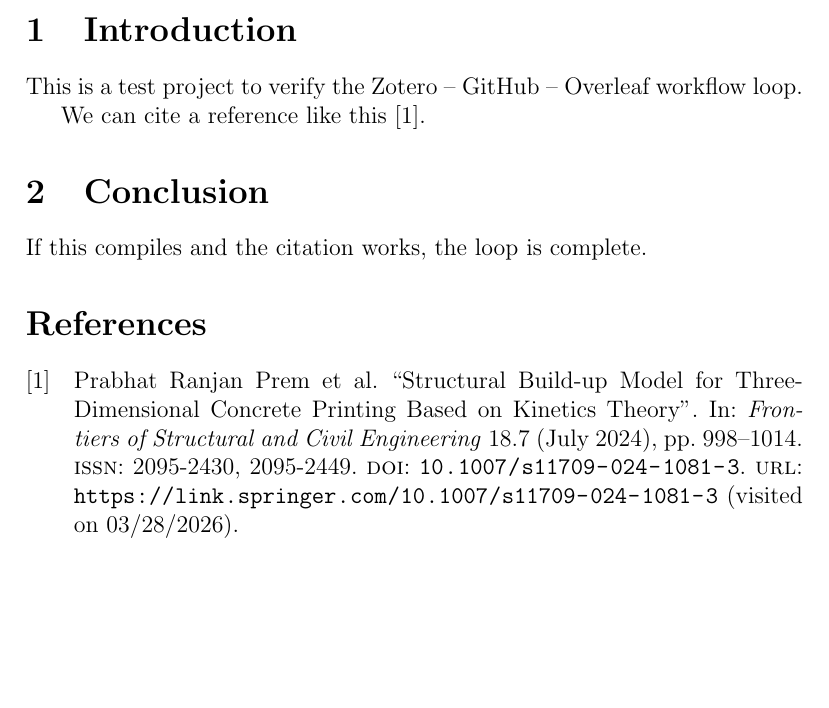
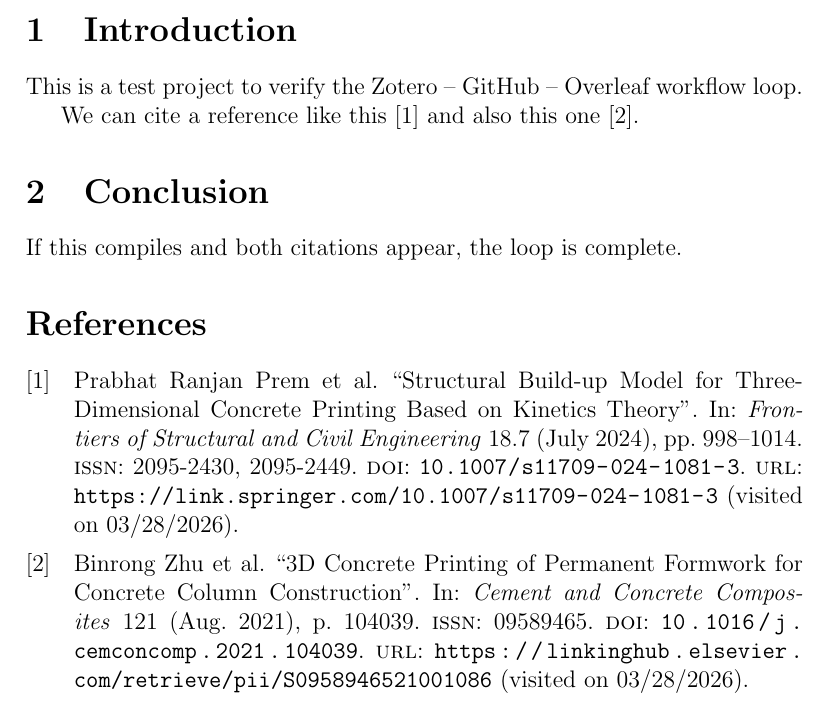
Before and after one commit to yassin11333/test-loop, a LaTeX document (main.tex): part of the page, cut so that both start at the same text, the shorter picture padded with empty space. Compiled offline with pdfLaTeX.

Commit message:
Cite both papers in main.tex

```diff
--- a/main.tex
+++ b/main.tex
@@ -15,10 +15,10 @@
 \section{Introduction}
 This is a test project to verify the Zotero -- GitHub -- Overleaf workflow loop.
 
-We can cite a reference like this~\cite{premStructuralBuildupModel2024a}.
+We can cite a reference like this~\cite{premStructuralBuildupModel2024a} and also this one~\cite{zhu3DConcretePrinting2021a}.
 
 \section{Conclusion}
-If this compiles and the citation works, the loop is complete.
+If this compiles and both citations appear, the loop is complete.
 
 \printbibliography
 
```
